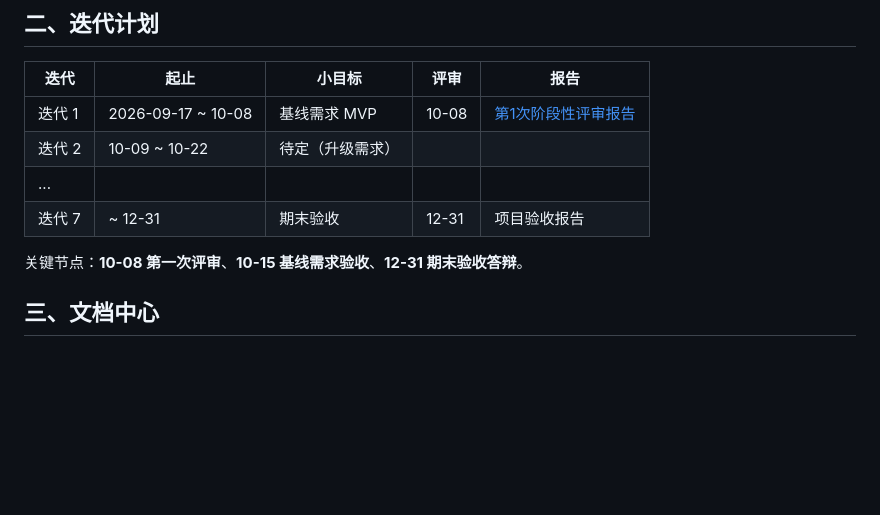
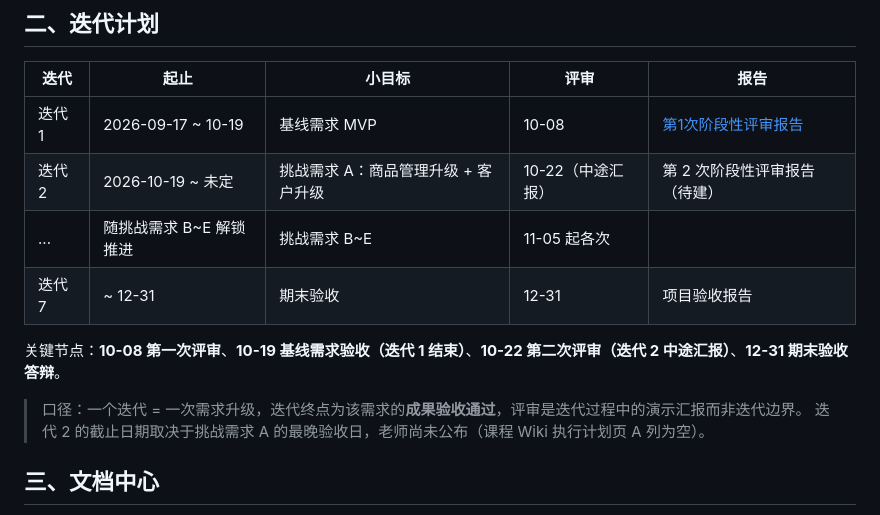
Before and after one commit to xych5q/online-shop, a Markdown page: README.md, the part around the change. Rendered like a GitHub page; blank space fills up the shorter version.

Commit message:
docs: 迭代计划改为按需求交付周期划分（迭代1 09-17~10-19，迭代2 10-19~未定）

```diff
--- a/README.md
+++ b/README.md
@@ -19,12 +19,15 @@
 
 | 迭代 | 起止 | 小目标 | 评审 | 报告 |
 | --- | --- | --- | --- | --- |
-| 迭代 1 | 2026-09-17 ~ 10-08 | 基线需求 MVP | 10-08 | [第1次阶段性评审报告](docs/reports/第1次阶段性评审报告.md) |
-| 迭代 2 | 10-09 ~ 10-22 | 待定（升级需求） |  |  |
-| ... |  |  |  |  |
+| 迭代 1 | 2026-09-17 ~ 10-19 | 基线需求 MVP | 10-08 | [第1次阶段性评审报告](docs/reports/第1次阶段性评审报告.md) |
+| 迭代 2 | 2026-10-19 ~ 未定 | 挑战需求 A：商品管理升级 + 客户升级 | 10-22（中途汇报） | 第 2 次阶段性评审报告（待建） |
+| ... | 随挑战需求 B~E 解锁推进 | 挑战需求 B~E | 11-05 起各次 |  |
 | 迭代 7 | ~ 12-31 | 期末验收 | 12-31 | 项目验收报告 |
 
-关键节点：**10-08 第一次评审**、**10-15 基线需求验收**、**12-31 期末验收答辩**。
+关键节点：**10-08 第一次评审**、**10-19 基线需求验收（迭代 1 结束）**、**10-22 第二次评审（迭代 2 中途汇报）**、**12-31 期末验收答辩**。
+
+> 口径：一个迭代 = 一次需求升级，迭代终点为该需求的**成果验收通过**，评审是迭代过程中的演示汇报而非迭代边界。
+> 迭代 2 的截止日期取决于挑战需求 A 的最晚验收日，老师尚未公布（课程 Wiki 执行计划页 A 列为空）。
 
 ## 三、文档中心
 
```
